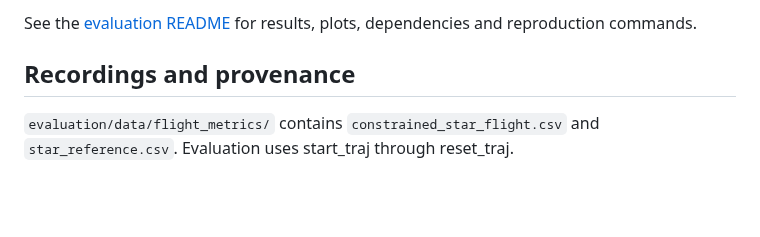
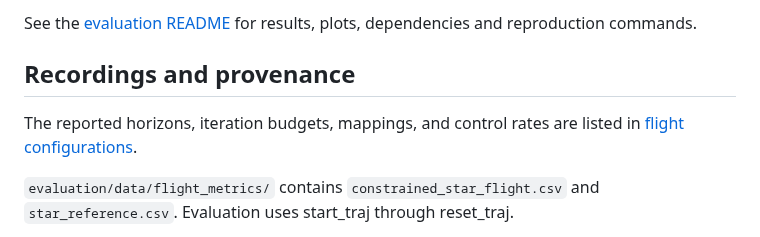
Before and after one commit to A2R-Lab/ADMM_FPGA, a Markdown page: docs/flight-analysis.md, the part around the change. GitHub-like rendering; blank space fills up the shorter version.

```diff
--- a/docs/flight-analysis.md
+++ b/docs/flight-analysis.md
@@ -4,6 +4,9 @@ See the [evaluation README](../evaluation/README.md) for results, plots, depende
 and reproduction commands.
 
 ## Recordings and provenance
+
+The reported horizons, iteration budgets, mappings, and control rates are listed
+in [flight configurations](flight-configurations.md).
 
 `evaluation/data/flight_metrics/` contains `constrained_star_flight.csv`
 and `star_reference.csv`. Evaluation uses start_traj through reset_traj.
```
Also changed, not shown: docs/benchmarking.md (+7 -3 lines), docs/flight-configurations.md (added, +19 -0 lines), evaluation/README.md (+5 -4 lines), evaluation/figures/benchmark_solver_radar.png (added), 1 other file.
